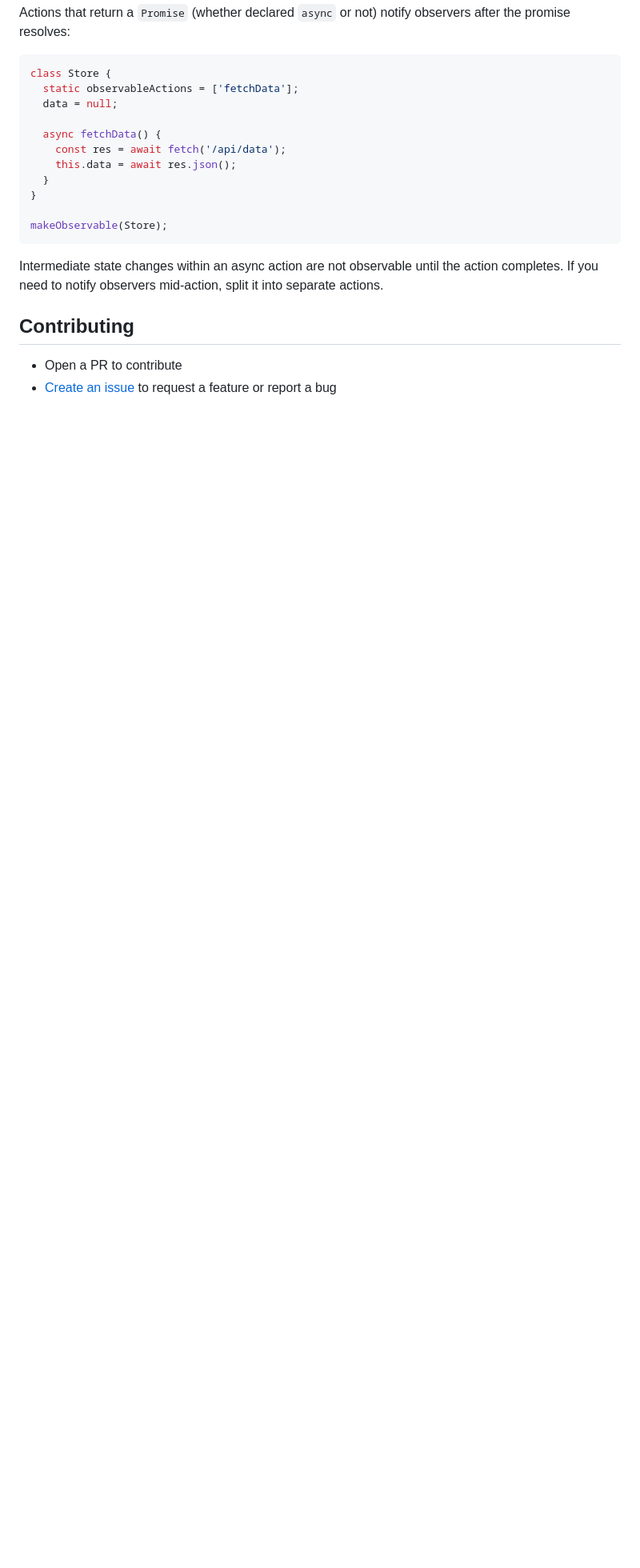
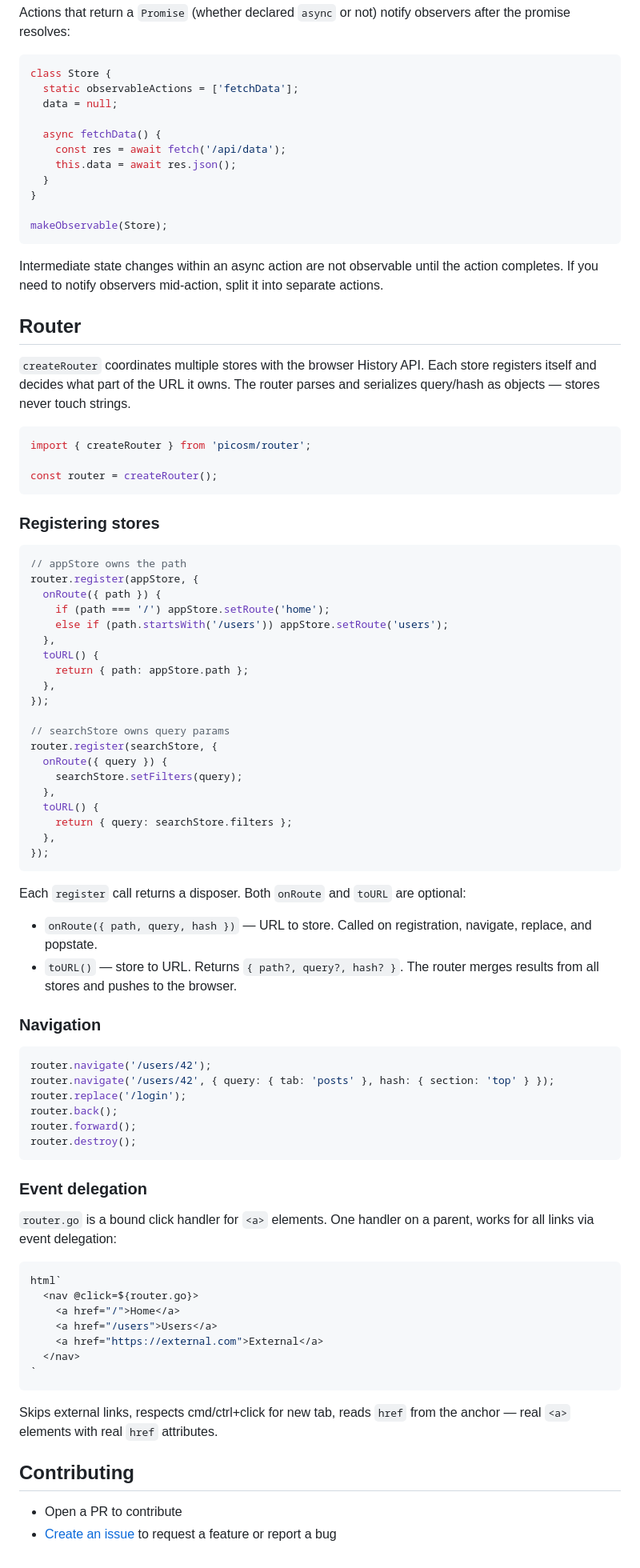
Before and after one commit to yesil/picosm, a Markdown page: README.md, the part around one of its changes. Shown at 80% size. Drawn GitHub-style; blank space fills up the shorter version.

Commit message:
docs: add router documentation to README and CLAUDE.md
Co-Authored-By: Claude Opus 4.6 (1M context) <noreply@anthropic.com>

````diff
--- a/README.md
+++ b/README.md
@@ -196,6 +197,72 @@ makeObservable(Store);
 
 Intermediate state changes within an async action are not observable until the action completes. If you need to notify observers mid-action, split it into separate actions.
 
+## Router
+
+`createRouter` coordinates multiple stores with the browser History API. Each store registers itself and decides what part of the URL it owns. The router parses and serializes query/hash as objects — stores never touch strings.
+
+```javascript
+import { createRouter } from 'picosm/router';
+
+const router = createRouter();
+```
+
+### Registering stores
+
+```javascript
+// appStore owns the path
+router.register(appStore, {
+  onRoute({ path }) {
+    if (path === '/') appStore.setRoute('home');
+    else if (path.startsWith('/users')) appStore.setRoute('users');
+  },
+  toURL() {
+    return { path: appStore.path };
+  },
+});
+
+// searchStore owns query params
+router.register(searchStore, {
+  onRoute({ query }) {
+    searchStore.setFilters(query);
+  },
+  toURL() {
+    return { query: searchStore.filters };
+  },
+});
+```
+
+Each `register` call returns a disposer. Both `onRoute` and `toURL` are optional:
+- `onRoute({ path, query, hash })` — URL to store. Called on registration, navigate, replace, and popstate.
+- `toURL()` — store to URL. Returns `{ path?, query?, hash? }`. The router merges results from all stores and pushes to the browser.
+
+### Navigation
+
+```javascript
+router.navigate('/users/42');
+router.navigate('/users/42', { query: { tab: 'posts' }, hash: { section: 'top' } });
+router.replace('/login');
+router.back();
+router.forward();
+router.destroy();
+```
+
+### Event delegation
+
+`router.go` is a bound click handler for `<a>` elements. One handler on a parent, works for all links via event delegation:
+
+```javascript
+html`
+  <nav @click=${router.go}>
+    <a href="/">Home</a>
+    <a href="/users">Users</a>
+    <a href="https://external.com">External</a>
+  </nav>
+`
+```
+
+Skips external links, respects cmd/ctrl+click for new tab, reads `href` from the anchor — real `<a>` elements with real `href` attributes.
+
 ## Contributing
 
 - Open a PR to contribute
````
Also changed, not shown: other parts of README.md (+1 -0 lines), CLAUDE.md (+13 -1 lines).
